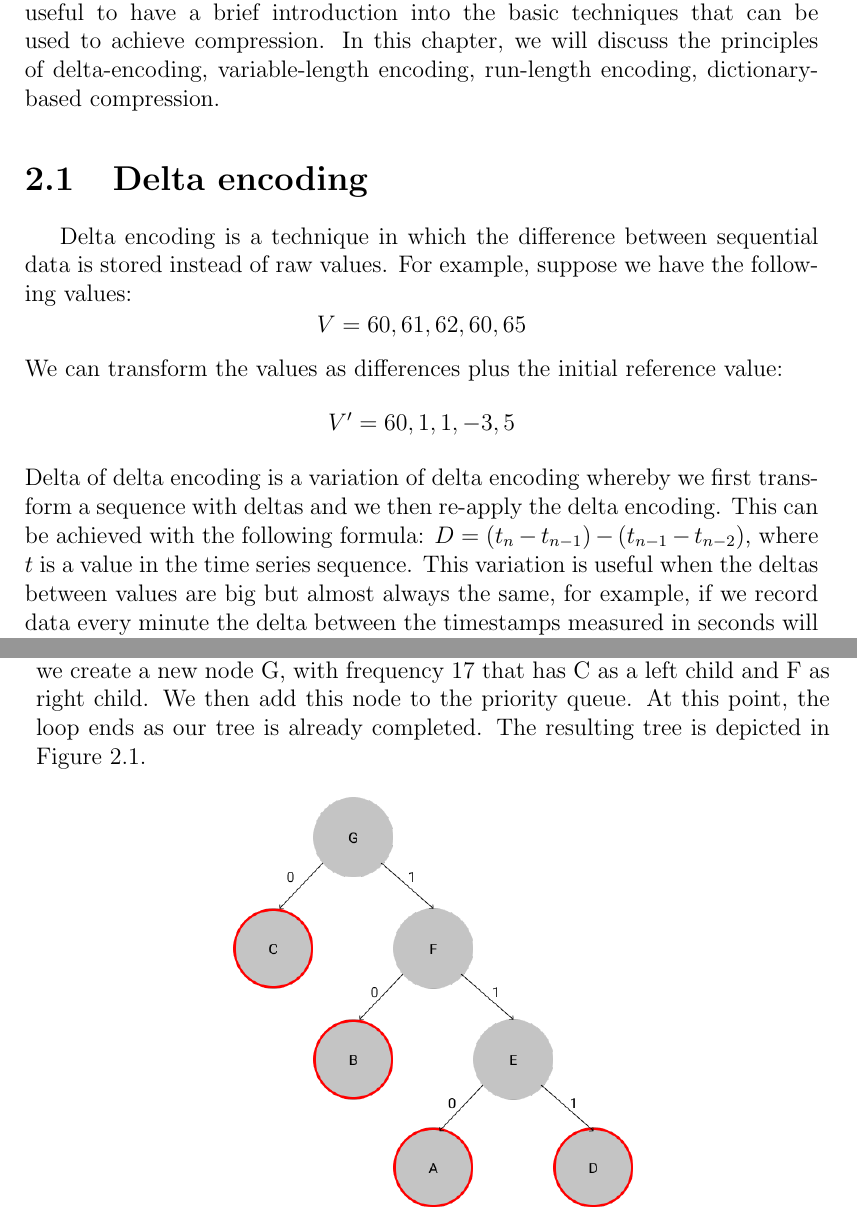
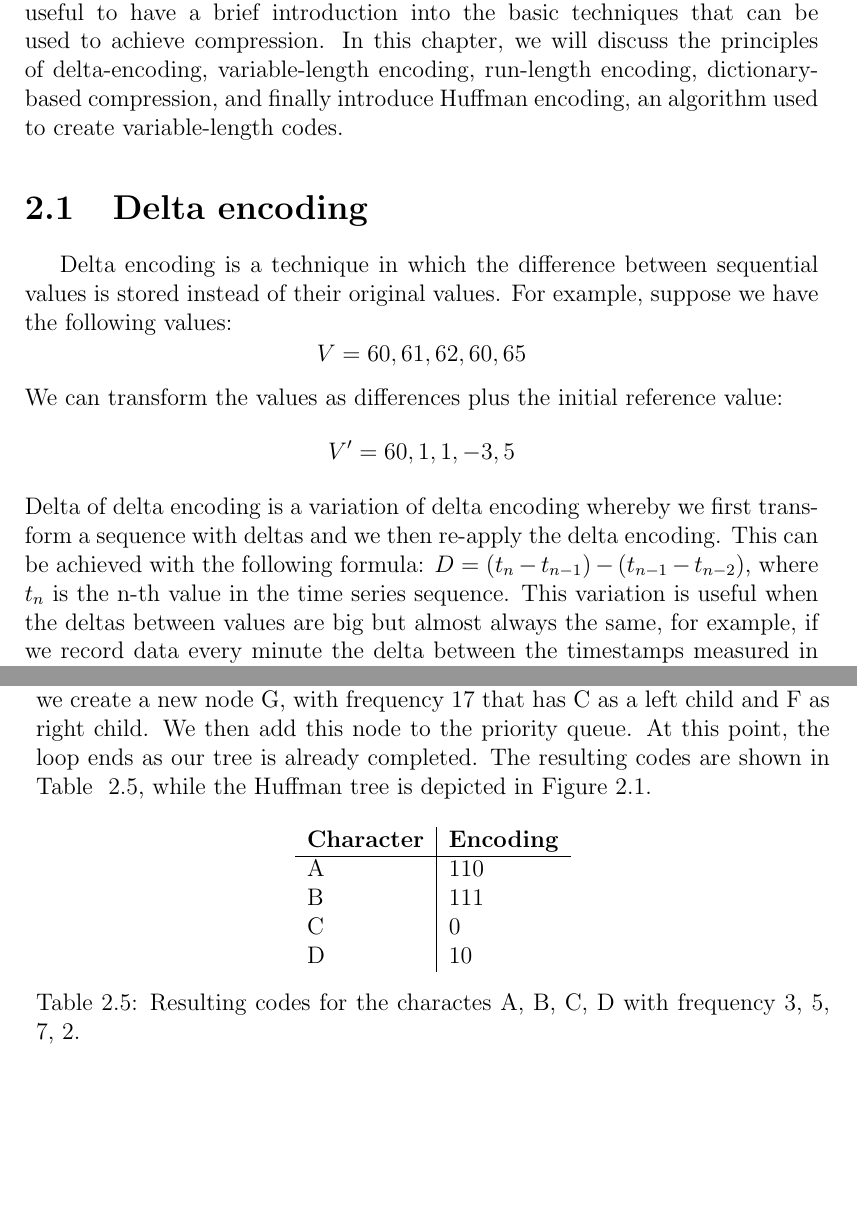
Before and after one commit to dovidio/ts-compression-thesis, a LaTeX thesis (thesis/tesi.tex, which reads thesis/chapter2.tex): two parts of pages 9 and 14 of 44 before the commit and two parts of pages 9 and 14 of 46 after it, joined at a grey line, cut so that both start at the same text, the shorter picture padded with empty space. Compiled offline with pdfLaTeX.

Commit message:
minor fixes

```diff
--- a/thesis/chapter2.tex
+++ b/thesis/chapter2.tex
@@ -6,17 +6,18 @@
 Before venturing into modern time series compression algorithms, it is useful to have a brief
 introduction into the basic techniques that can be used to achieve compression. In this chapter,
 we will discuss the principles of delta-encoding, variable-length encoding, run-length encoding,
-dictionary-based compression.
+dictionary-based compression, and finally introduce Huffman encoding, an algorithm used to create
+variable-length codes.
 
 \section{Delta encoding}
-Delta encoding is a technique in which the difference between sequential data is stored instead
-of raw values. For example, suppose we have the following values:
+Delta encoding is a technique in which the difference between sequential values is stored instead
+of their original values. For example, suppose we have the following values:
 $$V= 60, 61, 62, 60, 65$$
 We can transform the values as differences plus the initial reference value:
 $$V’= 60, 1, 1, -3, 5$$
 Delta of delta encoding is a variation of delta encoding whereby we first transform a sequence
 with deltas and we then re-apply the delta encoding. This can be achieved with the following
-formula: $D = (t_{n} - t_{n-1}) - (t_{n-1} - t_{n-2})$, where $t$ is a value in the time series
+formula: $D = (t_{n} - t_{n-1}) - (t_{n-1} - t_{n-2})$, where $t_{n}$ is the n-th value in the time series
 sequence. This variation is useful when the deltas between values are big but almost always
 the same, for example, if we record data every minute the delta between the timestamps measured
 in seconds will always be 60, and by re-applying delta encoding we will transform the values
@@ -205,7 +206,9 @@ child and E as a right child. We add F to the priority queue.
 We have two nodes left in the priority queue, C and F. We remove them, and we create a new
 node G, with frequency 17 that has C as a left child and F as right child. We then add this
 node to the priority queue. At this point, the loop ends as our tree is already completed.
-The resulting tree is depicted in Figure~\ref{huffman_tree}.
+The resulting codes are shown in Table ~\ref{tab:huffman_codes},
+while the Huffman tree is depicted in Figure~\ref{huffman_tree}.
+
 
 \begin{figure}[!htbp]
 \begin{center}
@@ -214,3 +217,17 @@ The resulting tree is depicted in Figure~\ref{huffman_tree}.
 \label{huffman_tree}
 \end{center}
 \end{figure}
+
+\begin{table}[!htbp]
+\centering
+\begin{tabular}{l|l}
+\textbf{Character} & \textbf{Encoding} \\
+\hline
+A   & 110 \\
+B   & 111 \\
+C   & 0   \\
+D   & 10  \\
+\end{tabular}
+\caption{Resulting codes for the charactes A, B, C, D with frequency 3, 5, 7, 2.}
+\label{tab:huffman_codes}
+\end{table}
```
Also changed, not shown: thesis/chapter2.tex (6 more changed lines).
